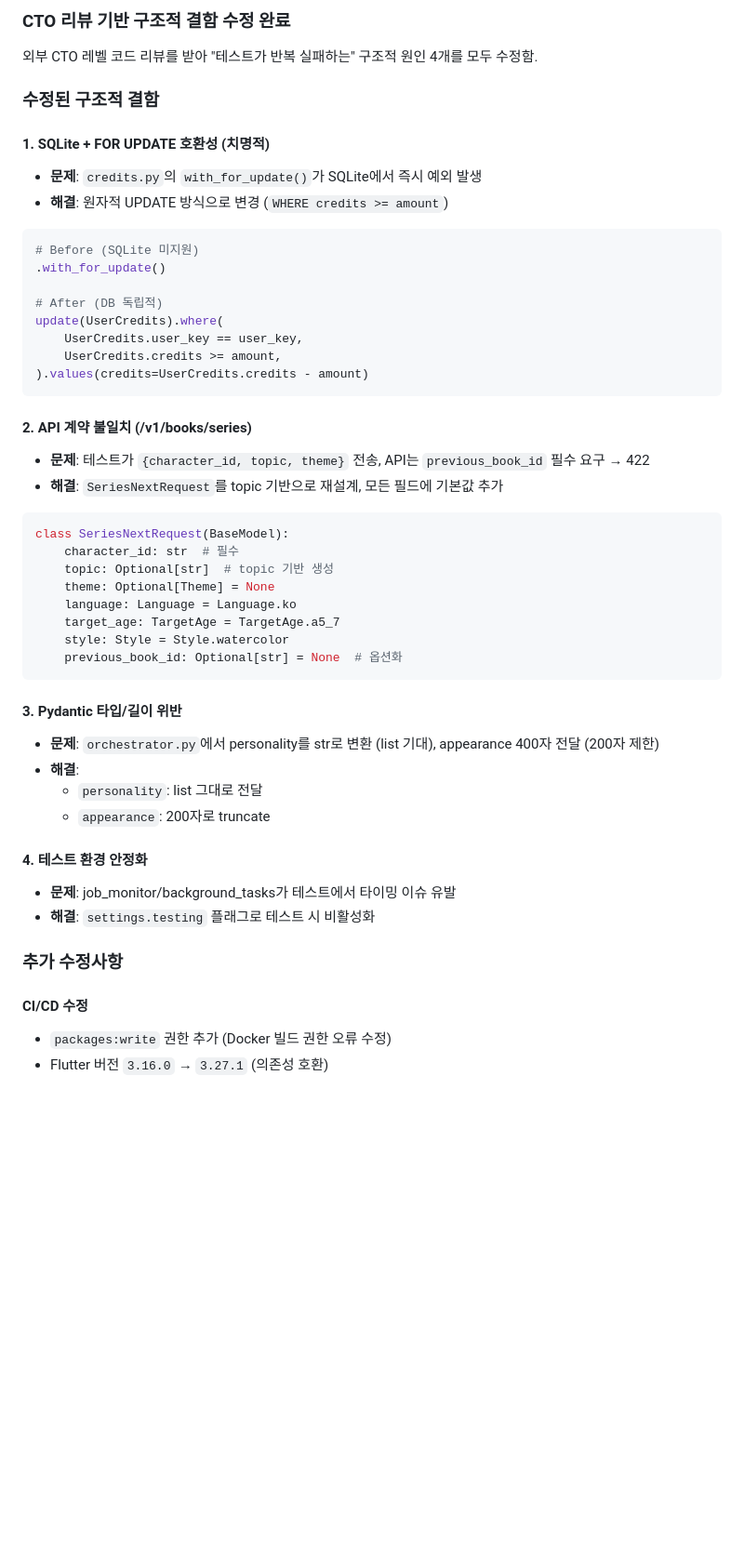
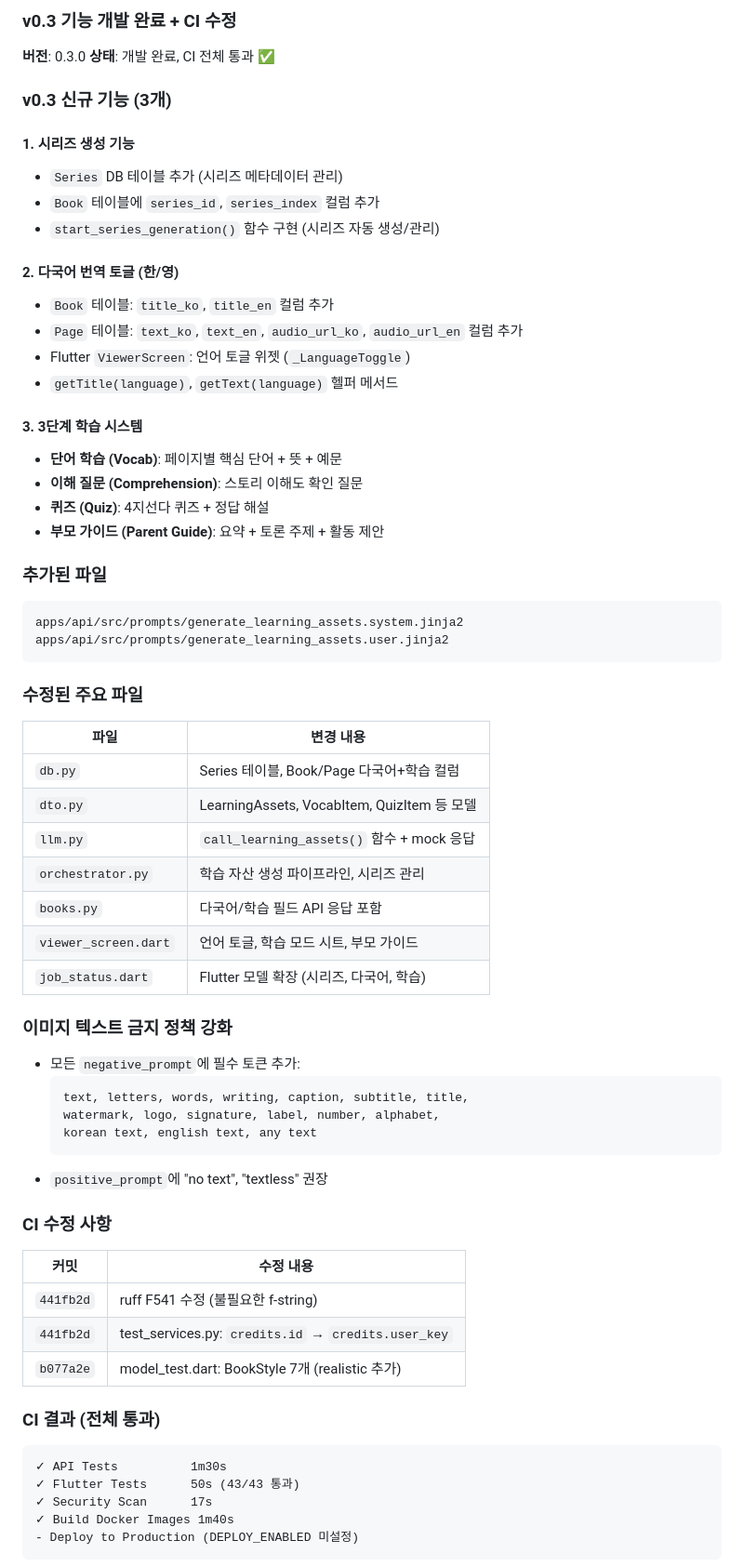
Before and after one commit to sterlingstarai-ai/ai-story-book, a Markdown page: CLAUDE.md, the part around one of its changes. Shown at 93% size. GitHub-like rendering; blank space fills up the shorter version.

Commit message:
docs: 세션 컨텍스트 업데이트 (v0.3 완료)
- 버전 0.2.0 → 0.3.0 업데이트
- v0.3 기능: 시리즈 생성, 다국어 토글, 3단계 학습 시스템
- CI 수정 내역 기록
- 다음 세션 재개 가이드 추가

Co-Authored-By: Claude Opus 4.5 <noreply@anthropic.com>

````diff
--- a/CLAUDE.md
+++ b/CLAUDE.md
@@ -432,51 +432,67 @@ flutter test
 
-### CTO 리뷰 기반 구조적 결함 수정 완료
+### v0.3 기능 개발 완료 + CI 수정
 
-외부 CTO 레벨 코드 리뷰를 받아 "테스트가 반복 실패하는" 구조적 원인 4개를 모두 수정함.
+**버전**: 0.3.0
+**상태**: 개발 완료, CI 전체 통과 ✅
 
-### 수정된 구조적 결함
+### v0.3 신규 기능 (3개)
 
-#### 1. SQLite + FOR UPDATE 호환성 (치명적)
-- **문제**: `credits.py`의 `with_for_update()`가 SQLite에서 즉시 예외 발생
-- **해결**: 원자적 UPDATE 방식으로 변경 (`WHERE credits >= amount`)
-```python
-# Before (SQLite 미지원)
-.with_for_update()
+#### 1. 시리즈 생성 기능
+- `Series` DB 테이블 추가 (시리즈 메타데이터 관리)
+- `Book` 테이블에 `series_id`, `series_index` 컬럼 추가
+- `start_series_generation()` 함수 구현 (시리즈 자동 생성/관리)
 
-# After (DB 독립적)
-update(UserCredits).where(
-    UserCredits.user_key == user_key,
-    UserCredits.credits >= amount,
-).values(credits=UserCredits.credits - amount)
+#### 2. 다국어 번역 토글 (한/영)
+- `Book` 테이블: `title_ko`, `title_en` 컬럼 추가
+- `Page` 테이블: `text_ko`, `text_en`, `audio_url_ko`, `audio_url_en` 컬럼 추가
+- Flutter `ViewerScreen`: 언어 토글 위젯 (`_LanguageToggle`)
+- `getTitle(language)`, `getText(language)` 헬퍼 메서드
+
+#### 3. 3단계 학습 시스템
+- **단어 학습 (Vocab)**: 페이지별 핵심 단어 + 뜻 + 예문
+- **이해 질문 (Comprehension)**: 스토리 이해도 확인 질문
+- **퀴즈 (Quiz)**: 4지선다 퀴즈 + 정답 해설
+- **부모 가이드 (Parent Guide)**: 요약 + 토론 주제 + 활동 제안
+
+### 추가된 파일
+```
+apps/api/src/prompts/generate_learning_assets.system.jinja2
+apps/api/src/prompts/generate_learning_assets.user.jinja2
 ```
 
-#### 2. API 계약 불일치 (/v1/books/series)
-- **문제**: 테스트가 `{character_id, topic, theme}` 전송, API는 `previous_book_id` 필수 요구 → 422
-- **해결**: `SeriesNextRequest`를 topic 기반으로 재설계, 모든 필드에 기본값 추가
-```python
-class SeriesNextRequest(BaseModel):
-    character_id: str  # 필수
-    topic: Optional[str]  # topic 기반 생성
-    theme: Optional[Theme] = None
-    language: Language = Language.ko
-    target_age: TargetAge = TargetAge.a5_7
-    style: Style = Style.watercolor
-    previous_book_id: Optional[str] = None  # 옵션화
+### 수정된 주요 파일
+| 파일 | 변경 내용 |
+|------|----------|
+| `db.py` | Series 테이블, Book/Page 다국어+학습 컬럼 |
+| `dto.py` | LearningAssets, VocabItem, QuizItem 등 모델 |
+| `llm.py` | `call_learning_assets()` 함수 + mock 응답 |
+| `orchestrator.py` | 학습 자산 생성 파이프라인, 시리즈 관리 |
+| `books.py` | 다국어/학습 필드 API 응답 포함 |
+| `viewer_screen.dart` | 언어 토글, 학습 모드 시트, 부모 가이드 |
+| `job_status.dart` | Flutter 모델 확장 (시리즈, 다국어, 학습) |
+
+### 이미지 텍스트 금지 정책 강화
+- 모든 `negative_prompt`에 필수 토큰 추가:
+  ```
+  text, letters, words, writing, caption, subtitle, title,
+  watermark, logo, signature, label, number, alphabet,
+  korean text, english text, any text
+  ```
+- `positive_prompt`에 "no text", "textless" 권장
+
+### CI 수정 사항
+| 커밋 | 수정 내용 |
+|------|----------|
+| `441fb2d` | ruff F541 수정 (불필요한 f-string) |
+| `441fb2d` | test_services.py: `credits.id` → `credits.user_key` |
+| `b077a2e` | model_test.dart: BookStyle 7개 (realistic 추가) |
+
+### CI 결과 (전체 통과)
+```
+✓ API Tests          1m30s
+✓ Flutter Tests      50s (43/43 통과)
+✓ Security Scan      17s
+✓ Build Docker Images 1m40s
+- Deploy to Production (DEPLOY_ENABLED 미설정)
 ```
 
-#### 3. Pydantic 타입/길이 위반
-- **문제**: `orchestrator.py`에서 personality를 str로 변환 (list 기대), appearance 400자 전달 (200자 제한)
-- **해결**:
-  - `personality`: list 그대로 전달
-  - `appearance`: 200자로 truncate
-
-#### 4. 테스트 환경 안정화
-- **문제**: job_monitor/background_tasks가 테스트에서 타이밍 이슈 유발
-- **해결**: `settings.testing` 플래그로 테스트 시 비활성화
-
-### 추가 수정사항
-
-#### CI/CD 수정
-- `packages:write` 권한 추가 (Docker 빌드 권한 오류 수정)
-- Flutter 버전 `3.16.0` → `3.27.1` (의존성 호환)
-
````
Also changed, not shown: other parts of CLAUDE.md (+16 -46 lines).
